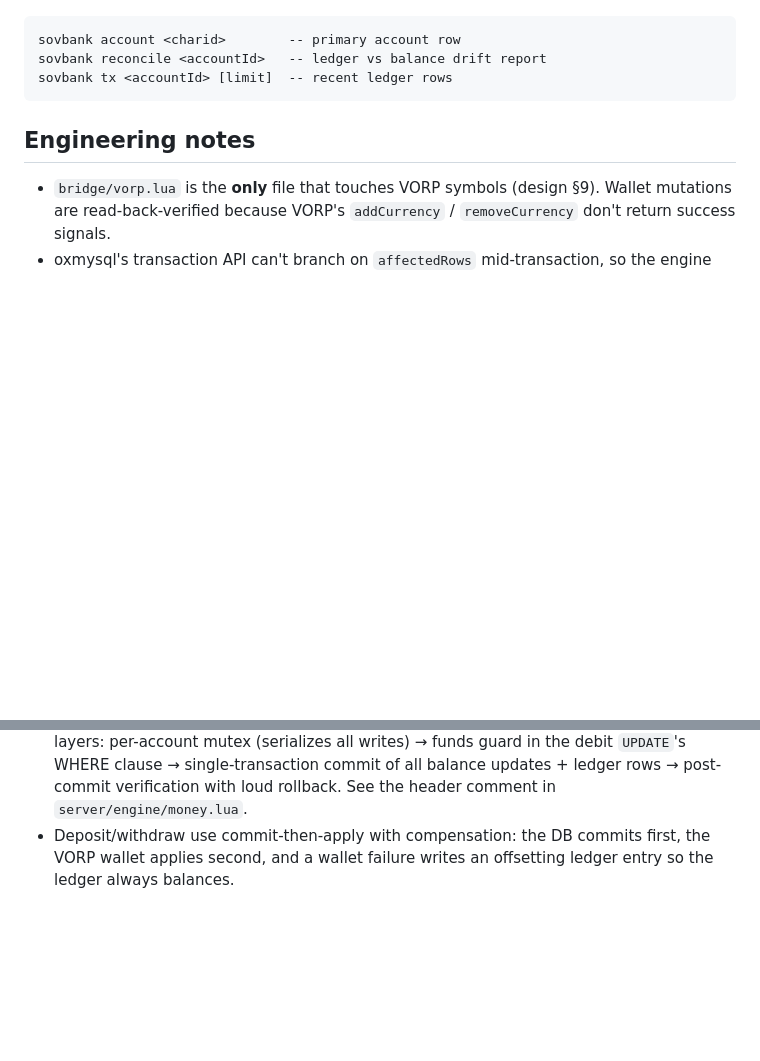
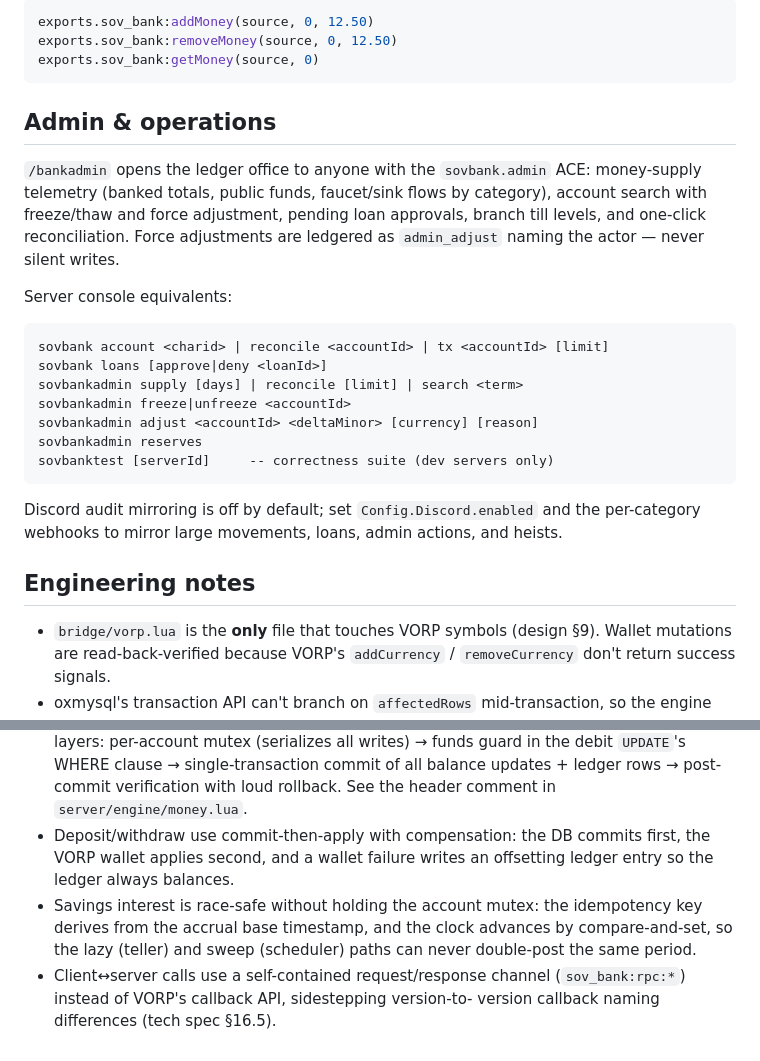
Before and after one commit to orangesovereign/sovereign_banking, a Markdown page: README.md, 2 parts joined by grey strips. GitHub-like rendering; blank space fills up the shorter version.

````diff
--- a/README.md
+++ b/README.md
@@ -122,9 +186,31 @@ Outbound announcements: `sov_bank:server:transactionCompleted`,
+```lua
+exports.sov_bank:addMoney(source, 0, 12.50)
+exports.sov_bank:removeMoney(source, 0, 12.50)
+exports.sov_bank:getMoney(source, 0)
+```
+
+## Admin & operations
+
+`/bankadmin` opens the ledger office to anyone with the `sovbank.admin` ACE:
+money-supply telemetry (banked totals, public funds, faucet/sink flows by
+category), account search with freeze/thaw and force adjustment, pending loan
+approvals, branch till levels, and one-click reconciliation. Force adjustments
+are ledgered as `admin_adjust` naming the actor — never silent writes.
+
+Server console equivalents:
 
 ```
-sovbank account <charid>        -- primary account row
-sovbank reconcile <accountId>   -- ledger vs balance drift report
-sovbank tx <accountId> [limit]  -- recent ledger rows
+sovbank account <charid> | reconcile <accountId> | tx <accountId> [limit]
+sovbank loans [approve|deny <loanId>]
+sovbankadmin supply [days] | reconcile [limit] | search <term>
+sovbankadmin freeze|unfreeze <accountId>
+sovbankadmin adjust <accountId> <deltaMinor> [currency] [reason]
+sovbankadmin reserves
+sovbanktest [serverId]     -- correctness suite (dev servers only)
 ```
+
+Discord audit mirroring is off by default; set `Config.Discord.enabled` and the
+per-category webhooks to mirror large movements, loans, admin actions, and heists.
 
 ## Engineering notes
 
@@ -139,3 +225,10 @@ sovbank tx <accountId> [limit]  -- recent ledger rows
 - Deposit/withdraw use commit-then-apply with compensation: the DB commits
   first, the VORP wallet applies second, and a wallet failure writes an
   offsetting ledger entry so the ledger always balances.
+- Savings interest is race-safe without holding the account mutex: the
+  idempotency key derives from the accrual base timestamp, and the clock
+  advances by compare-and-set, so the lazy (teller) and sweep (scheduler) paths
+  can never double-post the same period.
+- Client↔server calls use a self-contained request/response channel
+  (`sov_bank:rpc:*`) instead of VORP's callback API, sidestepping version-to-
+  version callback naming differences (tech spec §16.5).
````
Also changed, not shown: other parts of README.md (+128 -64 lines).
